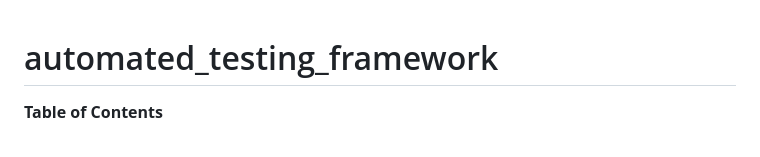
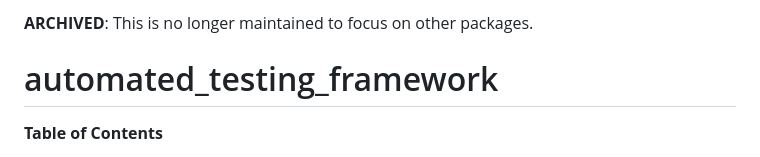
Before and after one commit to peiffer-innovations/automated_testing_framework, a Markdown page: README.md, the part around the change. Drawn GitHub-style.

Commit message:
Preparing to archive

```diff
--- a/README.md
+++ b/README.md
@@ -1,3 +1,5 @@
+**ARCHIVED**: This is no longer maintained to focus on other packages.
+
 # automated_testing_framework
 
 <!-- START doctoc generated TOC please keep comment here to allow auto update -->
```
